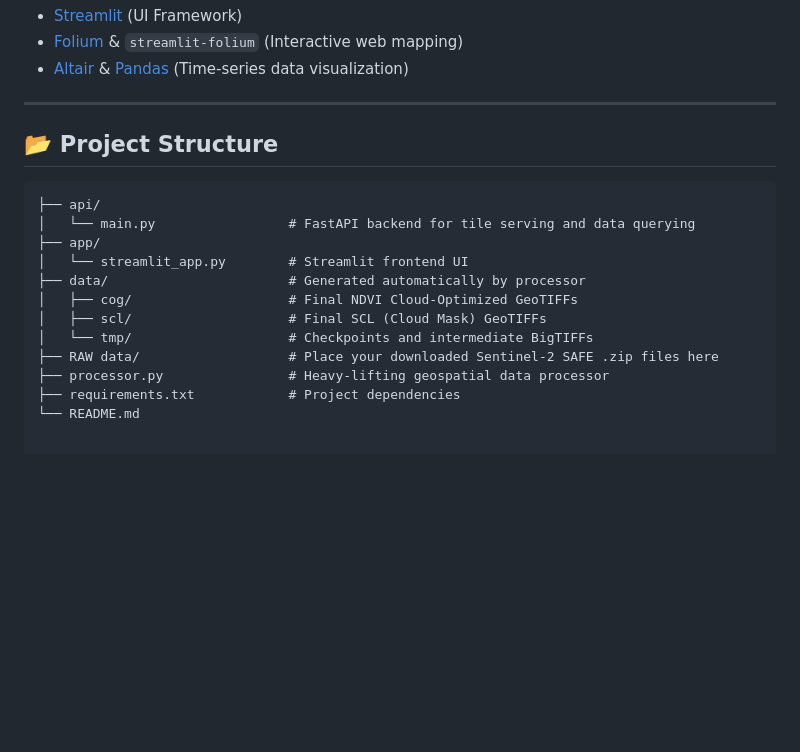
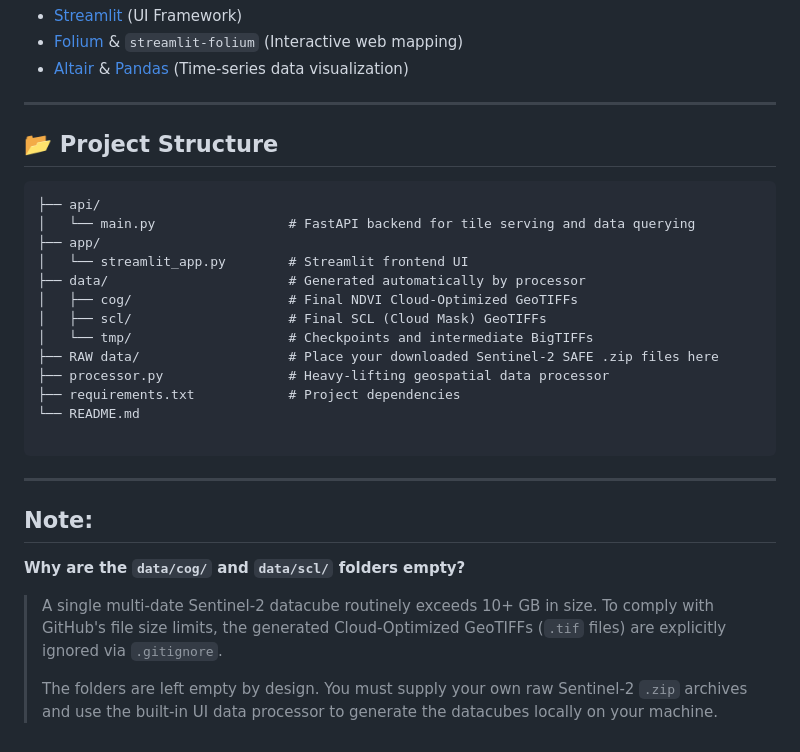
Before and after one commit to devanshu-bharti/CropPulse-Sentinel-2_Temporal_NDVI_Explorer, a Markdown page: README.md, the part around the change. Rendered like a GitHub page; blank space fills up the shorter version.

Commit message:
Update README with project structure and data note
Added project structure section and note about empty data folders.

````diff
--- a/README.md
+++ b/README.md
@@ -37,6 +37,8 @@ CropPulse is an end-to-end geospatial data pipeline and interactive web applicat
 
 ---
 
+
+
 ## 📂 Project Structure
 
 ```text
@@ -52,3 +54,16 @@ CropPulse is an end-to-end geospatial data pipeline and interactive web applicat
 ├── processor.py                # Heavy-lifting geospatial data processor
 ├── requirements.txt            # Project dependencies
 └── README.md
+
+```
+
+---
+
+
+
+## Note:
+
+  **Why are the `data/cog/` and `data/scl/` folders empty?**
+> A single multi-date Sentinel-2 datacube routinely exceeds 10+ GB in size. To comply with GitHub's file size limits, the generated Cloud-Optimized GeoTIFFs (`.tif` files) are explicitly ignored via `.gitignore`.
+>
+> The folders are left empty by design. You must supply your own raw Sentinel-2 `.zip` archives and use the built-in UI data processor to generate the datacubes locally on your machine.
````
